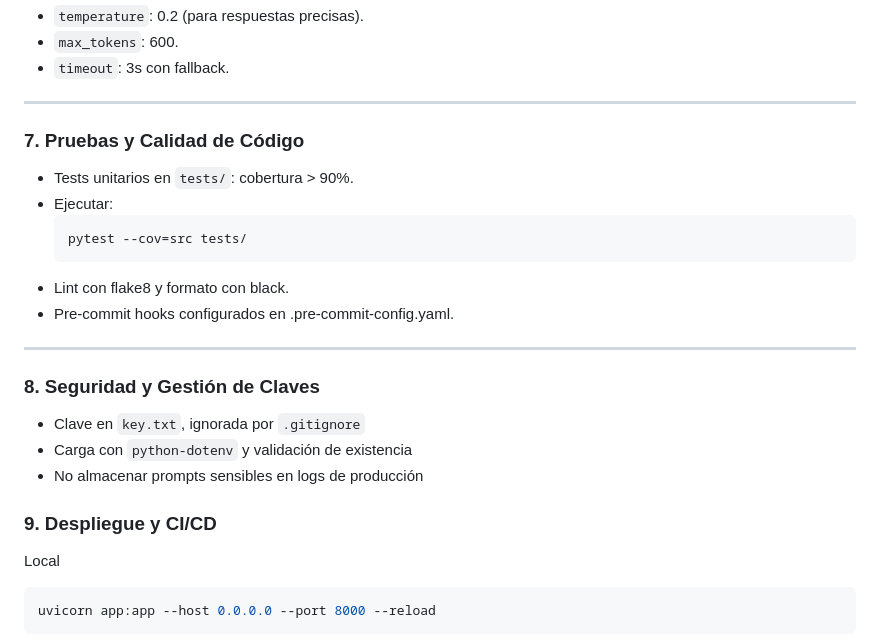
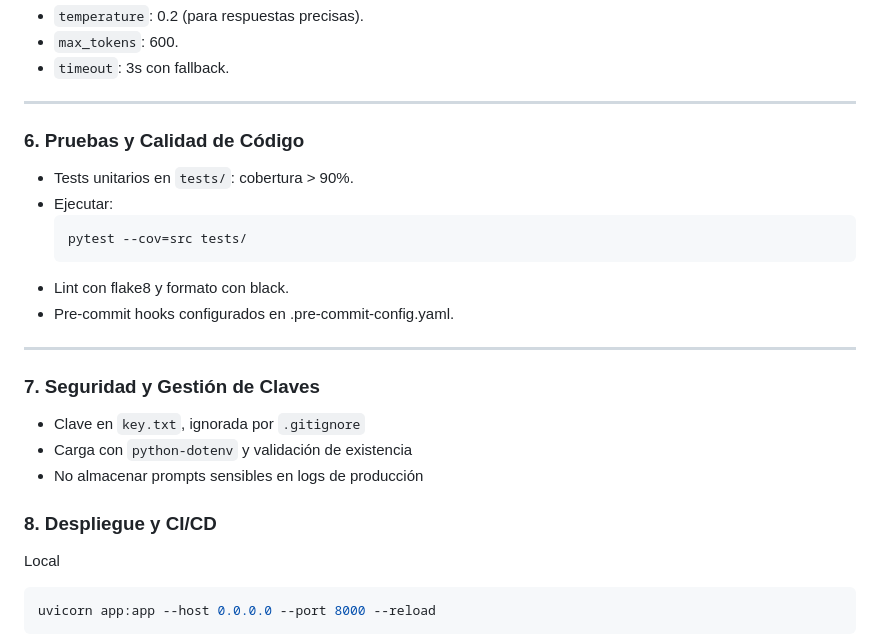
Before and after one commit to larubiano0/Parcial3-He2AI, a Markdown page: README.md, the part around one of its changes. Drawn GitHub-style.

````diff
--- a/README.md
+++ b/README.md
@@ -150,7 +160,7 @@ Parámetros
 - `max_tokens`: 600.
 - `timeout`: 3s con fallback.
 ---
-### 7. Pruebas y Calidad de Código
+### 6. Pruebas y Calidad de Código
 - Tests unitarios en `tests/`: cobertura > 90%.
 - Ejecutar:
   ```bash
@@ -158,12 +168,12 @@ Parámetros
 - Lint con flake8 y formato con black.
 - Pre-commit hooks configurados en .pre-commit-config.yaml.
 ---
-### 8. Seguridad y Gestión de Claves
+### 7. Seguridad y Gestión de Claves
 - Clave en `key.txt`, ignorada por `.gitignore`
 - Carga con `python-dotenv` y validación de existencia
 - No almacenar prompts sensibles en logs de producción
 
-### 9. Despliegue y CI/CD
+### 8. Despliegue y CI/CD
 Local
 ```bash
 uvicorn app:app --host 0.0.0.0 --port 8000 --reload
````
Also changed, not shown: other parts of README.md (+59 -26 lines).
